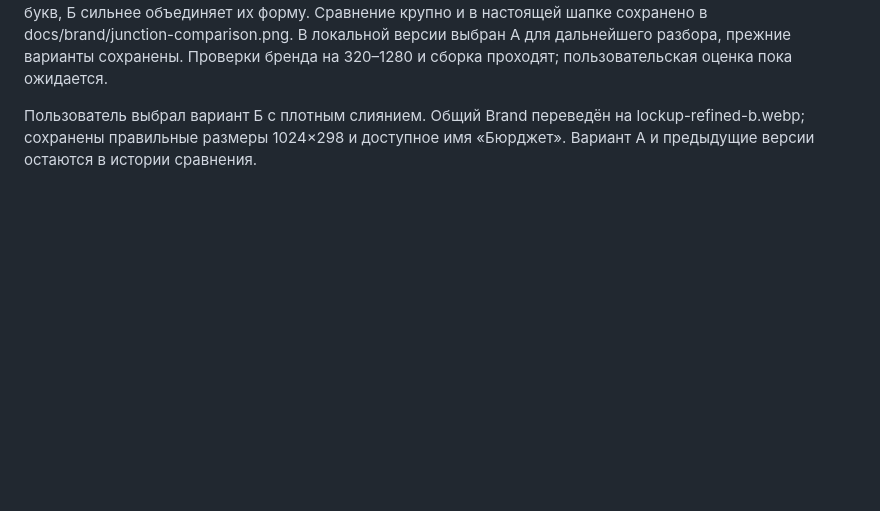
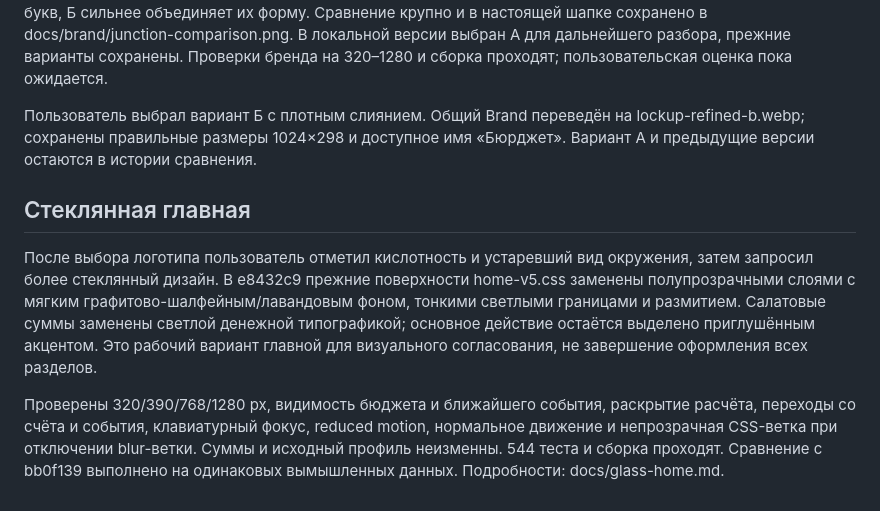
Before and after one commit to M3A9tt/budget-app, a Markdown page: docs/5.0-visual-review.md, the part around the change. GitHub-like rendering; blank space fills up the shorter version.

Commit message:
Record glass home comparison and verification

```diff
--- a/docs/5.0-visual-review.md
+++ b/docs/5.0-visual-review.md
@@ -108,3 +108,10 @@
 
 
 Пользователь выбрал вариант Б с плотным слиянием. Общий Brand переведён на lockup-refined-b.webp; сохранены правильные размеры 1024×298 и доступное имя «Бюрджет». Вариант А и предыдущие версии остаются в истории сравнения.
+
+
+## Стеклянная главная
+
+После выбора логотипа пользователь отметил кислотность и устаревший вид окружения, затем запросил более стеклянный дизайн. В e8432c9 прежние поверхности home-v5.css заменены полупрозрачными слоями с мягким графитово-шалфейным/лавандовым фоном, тонкими светлыми границами и размитием. Салатовые суммы заменены светлой денежной типографикой; основное действие остаётся выделено приглушённым акцентом. Это рабочий вариант главной для визуального согласования, не завершение оформления всех разделов.
+
+Проверены 320/390/768/1280 px, видимость бюджета и ближайшего события, раскрытие расчёта, переходы со счёта и события, клавиатурный фокус, reduced motion, нормальное движение и непрозрачная CSS-ветка при отключении blur-ветки. Суммы и исходный профиль неизменны. 544 теста и сборка проходят. Сравнение с bb0f139 выполнено на одинаковых вымышленных данных. Подробности: docs/glass-home.md.
```
Also changed, not shown: docs/glass-home.md (added, +28 -0 lines), docs/glass-home/after-1280.png (added), docs/glass-home/after-390.png (added), docs/glass-home/before-390.png (added), docs/glass-home/comparison.png (added), docs/glass-home/fallback-390.png (added).
